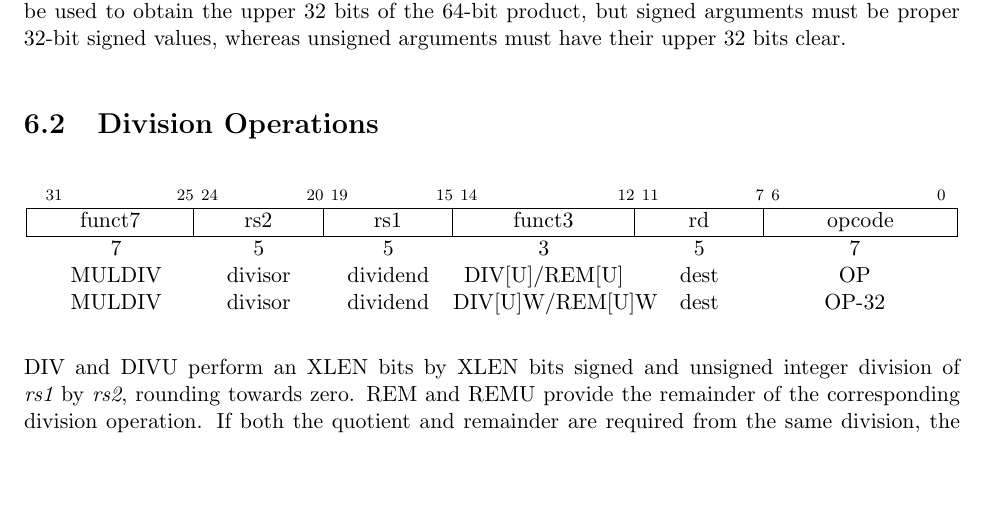
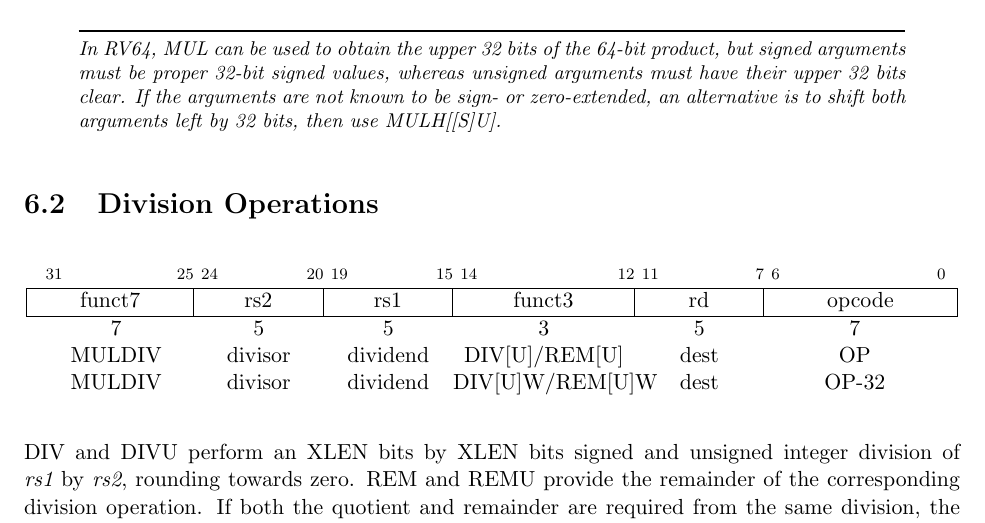
Before and after one commit to riscv/riscv-isa-manual, a LaTeX thesis (src/riscv-spec.tex, which reads src/m.tex): part of page 54 of 245, cut so that both start at the same text, the shorter picture padded with empty space. Compiled offline with pdfLaTeX.

Commit message:
Improve RV64 32x32->64 text; move to commentary

```diff
--- a/src/m.tex
+++ b/src/m.tex
@@ -60,10 +60,15 @@ with the less-significant words of the multiplicand (which are unsigned).
 
 MULW is an RV64 instruction that multiplies the lower 32 bits of the source
 registers, placing the sign-extension of the lower 32 bits of the result
-into the destination register.  In RV64, MUL can be used to obtain the upper
-32 bits of the 64-bit product, but signed arguments must be proper 32-bit
-signed values, whereas unsigned arguments must have their upper 32 bits
-clear.
+into the destination register.
+
+\begin{commentary}
+In RV64, MUL can be used to obtain the upper 32 bits of the 64-bit product,
+but signed arguments must be proper 32-bit signed values, whereas unsigned
+arguments must have their upper 32 bits clear.  If the
+arguments are not known to be sign- or zero-extended, an alternative is to
+shift both arguments left by 32 bits, then use MULH[[S]U].
+\end{commentary}
 
 \section{Division Operations}
 
```
